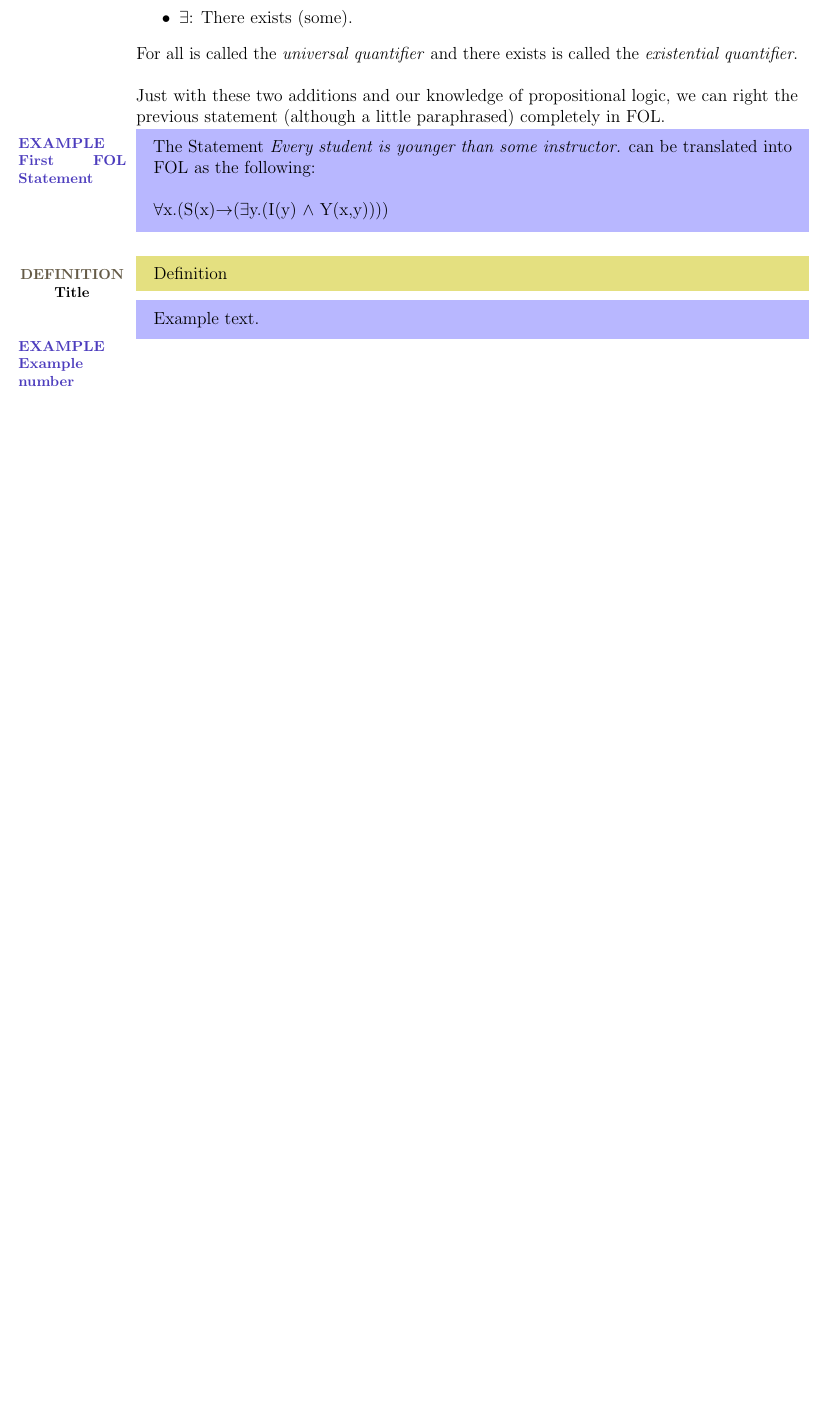
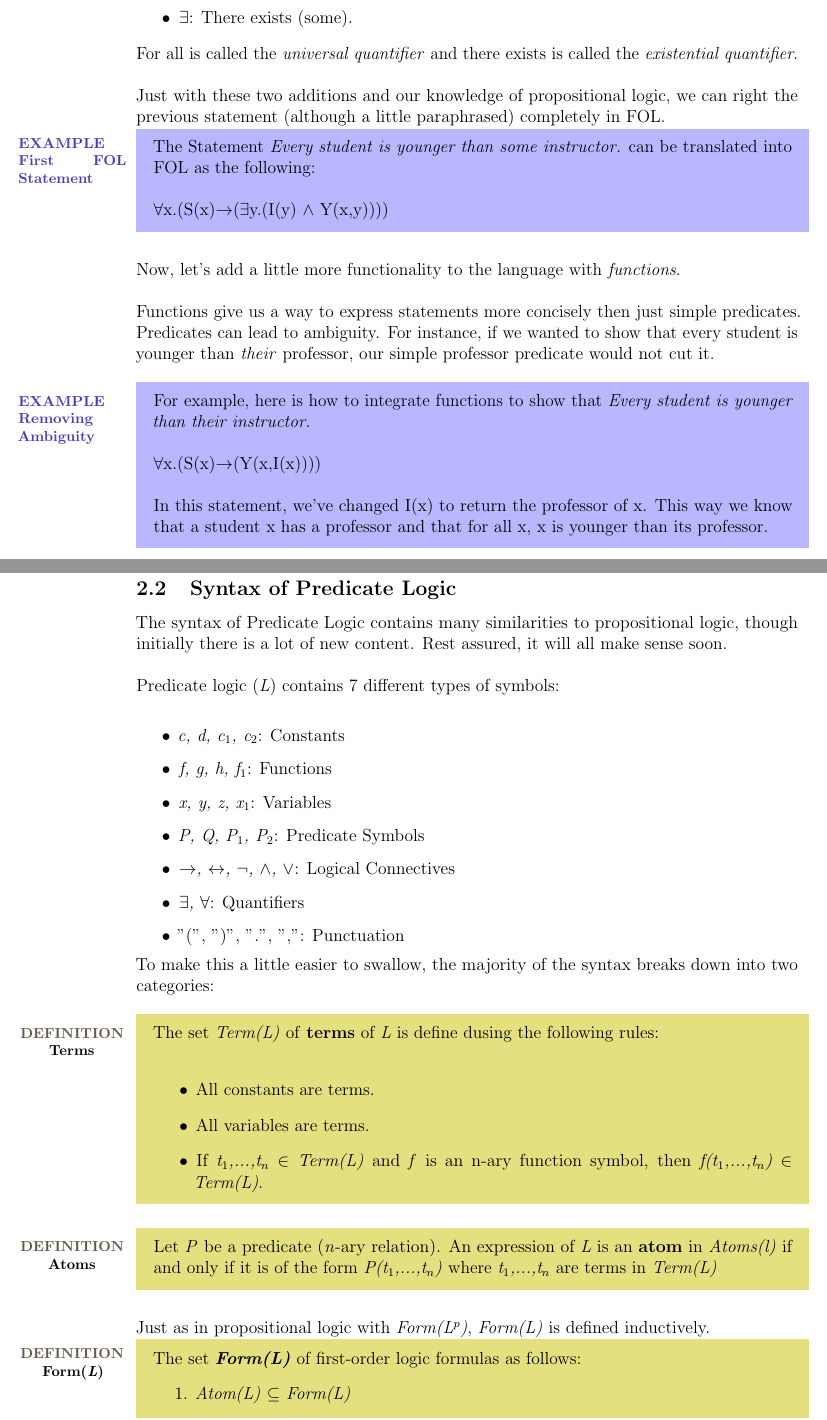
Before and after one commit to jacobwillemsma/CourseNotes, a LaTeX document (CS245/CS245.tex, which reads CS245/Modules/predicate-logic.tex): part of page 12 of 19 before the commit and two parts of pages 12 and 13 of 21 after it, the two joined at a grey line, cut so that both start at the same text, the shorter picture padded with empty space. Compiled offline with pdfLaTeX.

Commit message:
Today's work

```diff
--- a/CS245/Modules/predicate-logic.tex
+++ b/CS245/Modules/predicate-logic.tex
@@ -45,6 +45,48 @@ Just with these two additions and our knowledge of propositional logic, we can r
 
 $\forall$x.(S(x)$\to$($\exists$y.(I(y) $\wedge$ Y(x,y))))}
 
-\defnbox{Title}{Definition}
-\exbox{Example number}{Example text.}
-\newpagesubsection{Logic}
+Now, let's add a little more functionality to the language with \emph{functions}.\\
+
+Functions give us a way to express statements more concisely then just simple predicates.  Predicates can lead to ambiguity.  For instance, if we wanted to show that every student is younger than \emph{their} professor, our simple professor predicate would not cut it.\\
+
+\exbox{Removing Ambiguity}{For example, here is how to integrate functions to show that \emph{Every student is younger than their instructor.}\\
+
+$\forall$x.(S(x)$\to$(Y(x,I(x))))\\
+
+In this statement, we've changed I(x) to return the professor of x.  This way we know that a student x has a professor and that for all x, x is younger than its professor.}
+
+\newpagesubsection{Syntax of Predicate Logic}
+
+The syntax of Predicate Logic contains many similarities to propositional logic, though initially there is a lot of new content.  Rest assured, it will all make sense soon.\\
+
+Predicate logic (\emph{L}) contains 7 different types of symbols:\\
+\begin{itemize}
+\item \emph{c, d, c$_1$, c$_2$}:	Constants
+\item \emph{f, g, h, f$_1$}:	Functions
+\item \emph{x, y, z, x$_1$}:	Variables
+\item \emph{P, Q, P$_1$, P$_2$}:	Predicate Symbols
+\item \emph{$\to$, $\leftrightarrow$, $\lnot$, $\wedge$, $\lor$}:	Logical Connectives
+\item \emph{$\exists$, $\forall$}:	Quantifiers
+\item "(", ")", ".", ",":	Punctuation
+\end{itemize}
+
+To make this a little easier to swallow, the majority of the syntax breaks down into two categories:\\
+
+\defnbox{Terms}{The set \emph{Term(L)} of \textbf{terms} of \emph{L} is define dusing the following rules:\\
+\begin{itemize}
+\item All constants are terms.
+\item All variables are terms.
+\item If \emph{t$_1$,...,t$_n$ $\in$ Term(L)} and \emph{f} is an n-ary function symbol, then \emph{f(t$_1$,...,t$_n$) $\in$ Term(L)}.
+\end{itemize}}
+
+\defnbox{Atoms}{Let \emph{P} be a predicate (\emph{n}-ary relation).  An expression of \emph{L} is an \textbf{atom} in \emph{Atoms(l)} if and only if it is of the form \emph{P(t$_1$,...,t$_n$)} where \emph{t$_1$,...,t$_n$} are terms in \emph{Term(L)}}
+
+Just as in propositional logic with \emph{Form(L$^p$)}, \emph{Form(L)} is defined inductively.
+
+\defnbox{Form(\emph{L})}{The set \emph{\textbf{Form(L)}} of first-order logic formulas as follows:
+\begin{enumerate}
+\item \emph{Atom(L)} $\subseteq$ \emph{Form(L)}
+\item If $\alpha$ $\in$ \emph{Form(L)}, then ($\lnot$$\alpha$) $\in$ \emph{Form(L)}
+\item If $\alpha$,$\beta$ $\in$ \emph{Form(L)}, then ($\alpha$\emph{*}$\beta$) $\in$ \emph{Form(L)}, where \emph{*} $\in$ \{$\to$, $\leftrightarrow$, $\wedge$, $\lor$\}.
+\item If $\alpha$ $\in$ \emph{Form(L)} and if \emph{x} is a variable, then ($\forall$\emph{x}.$\alpha$) $\in$ \emph{Form(L)} and  ($\exists$\emph{x}.$\alpha$) $\in$ \emph{Form(L)}.
+\end{enumerate}}
```
Also changed, not shown: CS245/CS245.pdf, CS245/Modules/predicate-logic.tex (27 more changed lines), 6 other files.
